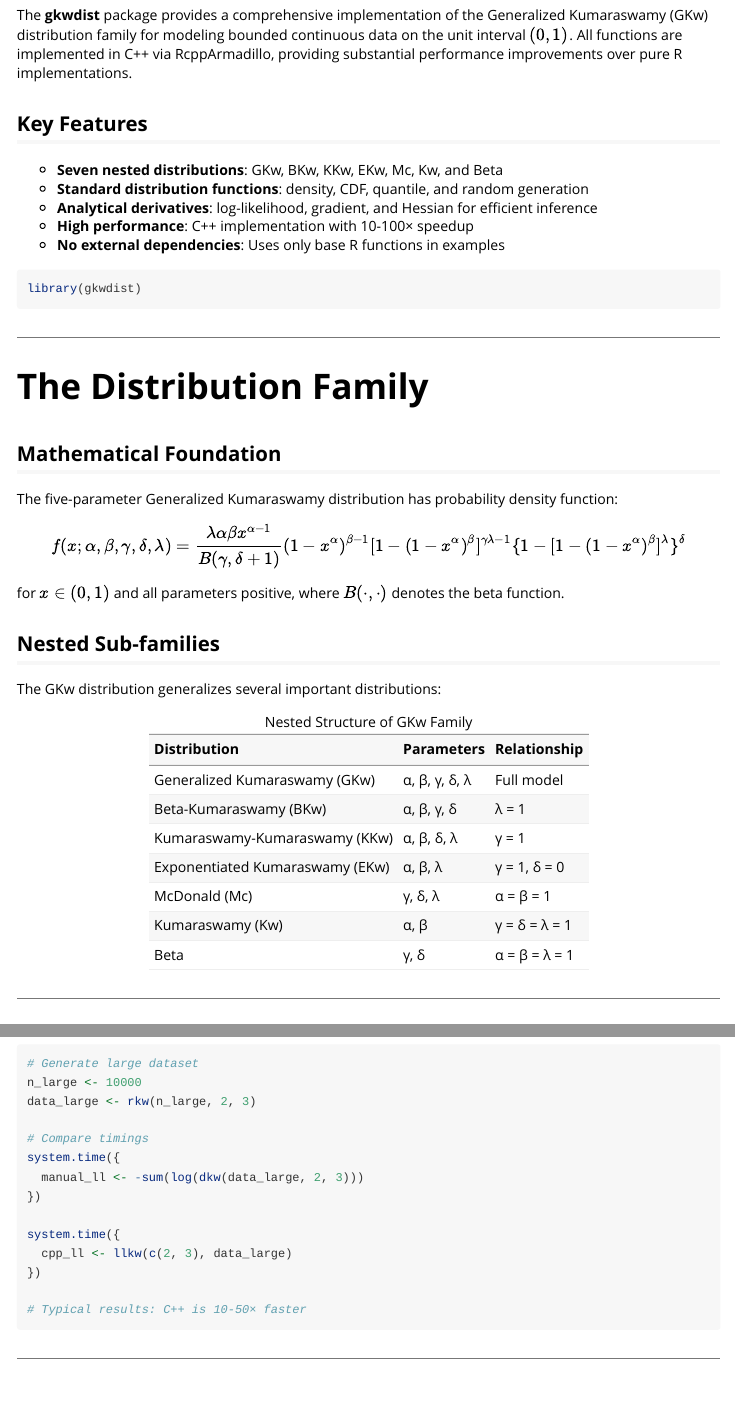
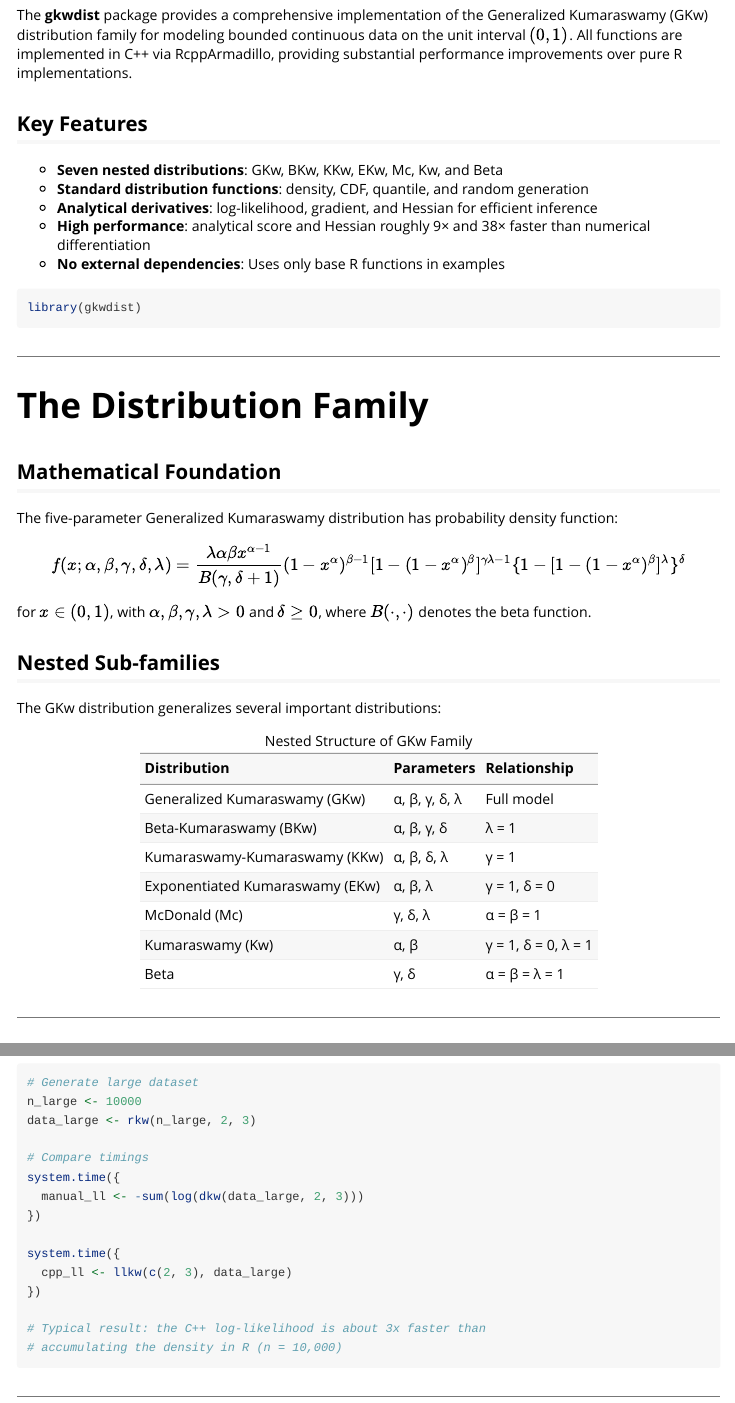
Before and after one commit to evandeilton/gkwdist, an R Markdown document (vignettes/gkwdist.Rmd): the page in a window 1100 px wide, from 260 px down, and a second part further down, joined at a grey line. Rendered offline with R 4.5, knitr and Pandoc, with nearby package versions; some code elsewhere in the file could not run offline; long lines of code are wrapped.

Commit message:
Fix Kw constraint and stale speedup figures in gkwdist.Rmd
Kw row said γ=δ=λ=1 (wrong, δ=1); correct is γ=1, δ=0, λ=1. Also
reworded delta's domain to δ>=0 and replaced already-debunked
10-50x/10-100x speedup claims with the measured figures README
already uses (~3x log-likelihood, ~9x/38x score/Hessian).

Co-Authored-By: Claude Sonnet 5 <noreply@anthropic.com>

````diff
--- a/vignettes/gkwdist.Rmd
+++ b/vignettes/gkwdist.Rmd
@@ -33,7 +33,7 @@ The **gkwdist** package provides a comprehensive implementation of the Generaliz
 - **Seven nested distributions**: GKw, BKw, KKw, EKw, Mc, Kw, and Beta
 - **Standard distribution functions**: density, CDF, quantile, and random generation
 - **Analytical derivatives**: log-likelihood, gradient, and Hessian for efficient inference
-- **High performance**: C++ implementation with 10-100× speedup
+- **High performance**: analytical score and Hessian roughly 9× and 38× faster than numerical differentiation
 - **No external dependencies**: Uses only base R functions in examples
 ```{r load_package}
 library(gkwdist)
@@ -49,7 +49,7 @@ The five-parameter Generalized Kumaraswamy distribution has probability density
 
 $$f(x; \alpha, \beta, \gamma, \delta, \lambda) = \frac{\lambda\alpha\beta x^{\alpha-1}}{B(\gamma, \delta+1)} (1-x^\alpha)^{\beta-1} [1-(1-x^\alpha)^\beta]^{\gamma\lambda-1} \{1-[1-(1-x^\alpha)^\beta]^\lambda\}^\delta$$
 
-for $x \in (0,1)$ and all parameters positive, where $B(\cdot, \cdot)$ denotes the beta function.
+for $x \in (0,1)$, with $\alpha, \beta, \gamma, \lambda > 0$ and $\delta \geq 0$, where $B(\cdot, \cdot)$ denotes the beta function.
 
 ## Nested Sub-families
 
@@ -71,7 +71,7 @@ family_structure <- data.frame(
   ),
   Relationship = c(
     "Full model", "λ = 1", "γ = 1", "γ = 1, δ = 0",
-    "α = β = 1", "γ = δ = λ = 1", "α = β = λ = 1"
+    "α = β = 1", "γ = 1, δ = 0, λ = 1", "α = β = λ = 1"
   )
 )
 
@@ -501,7 +501,8 @@ system.time({
   cpp_ll <- llkw(c(2, 3), data_large)
 })
 
-# Typical results: C++ is 10-50× faster
+# Typical result: the C++ log-likelihood is about 3x faster than
+# accumulating the density in R (n = 10,000)
 ```
 
 ---
````
